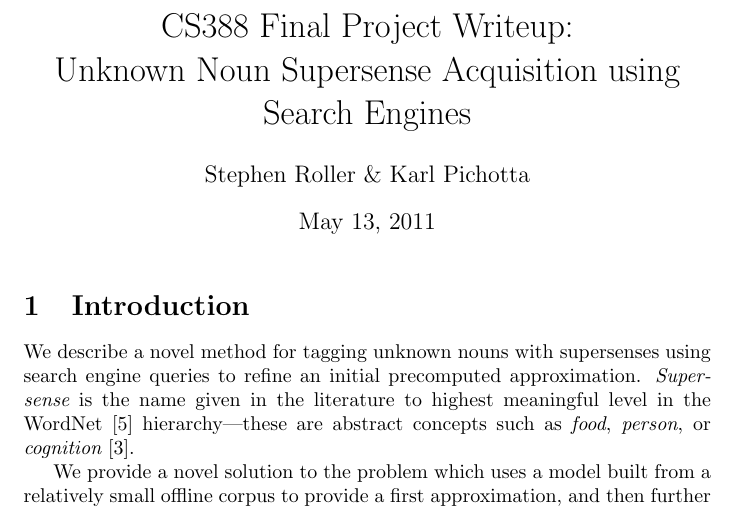
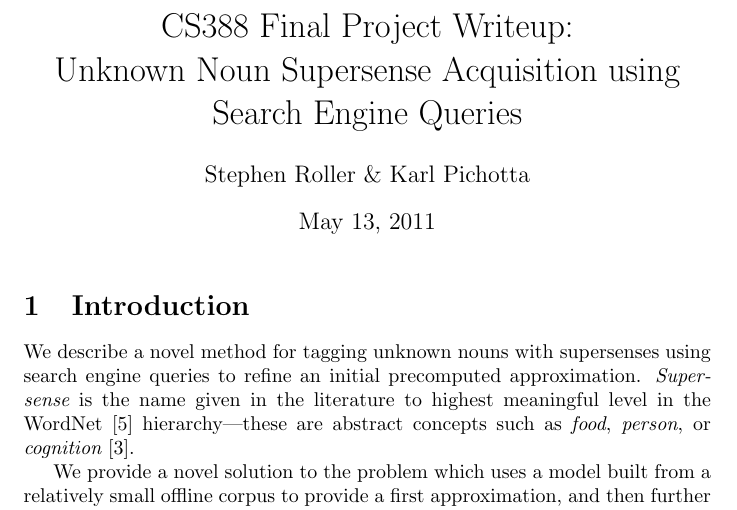
Before and after one commit to stephenroller/class-nlp-project, a LaTeX document (writeup/writeup.tex): part of page 1 of 14, cut so that both start at the same text. Compiled offline with pdfLaTeX.

Commit message:
changing title

```diff
--- a/writeup/writeup.tex
+++ b/writeup/writeup.tex
@@ -1,7 +1,7 @@
 \documentclass{article}
 
 \title{CS388 Final Project Writeup:\\
-Unknown Noun Supersense Acquisition using Search Engines}
+Unknown Noun Supersense Acquisition using Search Engine Queries}
 
 \author{Stephen Roller \& Karl Pichotta}
 
```
